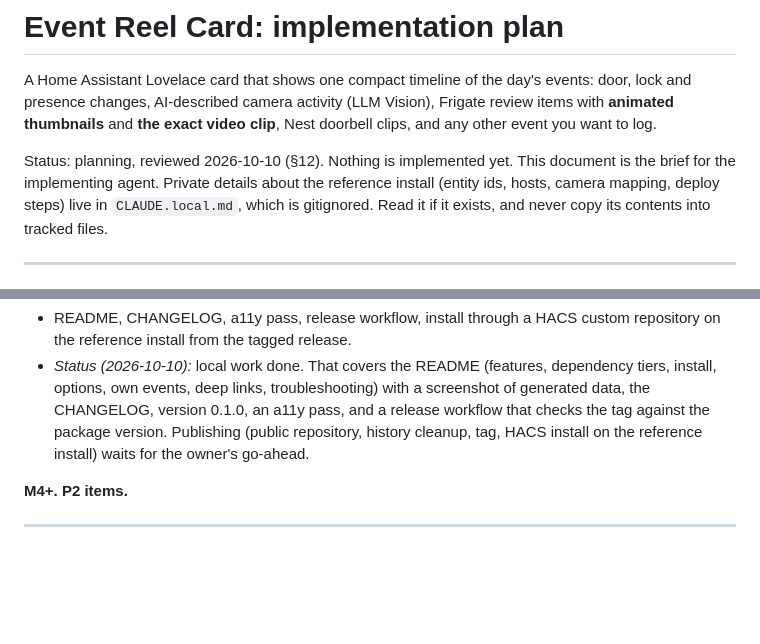
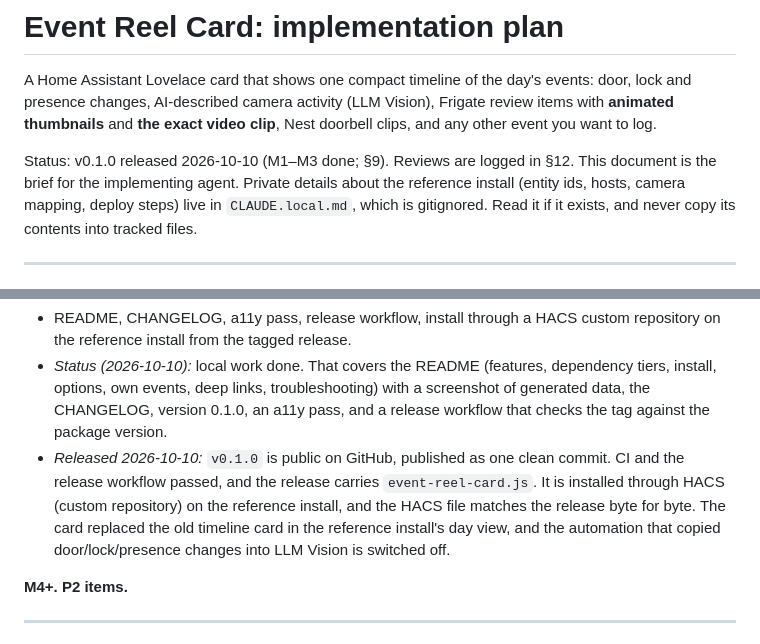
Before and after one commit to oddhus/event-reel-card, a Markdown page: PLAN.md, 2 parts joined by grey strips. Drawn GitHub-style; blank space fills up the shorter version.

Commit message:
Record the v0.1.0 release in the plan
Co-Authored-By: Claude Opus 5.5 <noreply@anthropic.com>

```diff
--- a/PLAN.md
+++ b/PLAN.md
@@ -5,8 +5,8 @@ door, lock and presence changes, AI-described camera activity (LLM Vision), Frig
 review items with **animated thumbnails** and **the exact video clip**, Nest doorbell
 clips, and any other event you want to log.
 
-Status: planning, reviewed 2026-10-10 (§12). Nothing is implemented yet. This document
-is the brief for the implementing agent. Private details about the reference install
+Status: v0.1.0 released 2026-10-10 (M1–M3 done; §9). Reviews are logged in §12. This
+document is the brief for the implementing agent. Private details about the reference install
 (entity ids, hosts, camera mapping, deploy steps) live in `CLAUDE.local.md`, which is
 gitignored. Read it if it exists, and never copy its contents into tracked files.
 
@@ -768,8 +768,13 @@ to the clip.
 - *Status (2026-10-10):* local work done. That covers the README (features, dependency
   tiers, install, options, own events, deep links, troubleshooting) with a screenshot of
   generated data, the CHANGELOG, version 0.1.0, an a11y pass, and a release workflow
-  that checks the tag against the package version. Publishing (public repository, history
-  cleanup, tag, HACS install on the reference install) waits for the owner's go-ahead.
+  that checks the tag against the package version.
+- *Released 2026-10-10:* `v0.1.0` is public on GitHub, published as one clean commit.
+  CI and the release workflow passed, and the release carries `event-reel-card.js`. It is
+  installed through HACS (custom repository) on the reference install, and the HACS file
+  matches the release byte for byte. The card replaced the old timeline card in the
+  reference install's day view, and the automation that copied door/lock/presence changes
+  into LLM Vision is switched off.
 
 **M4+. P2 items.**
 
```
